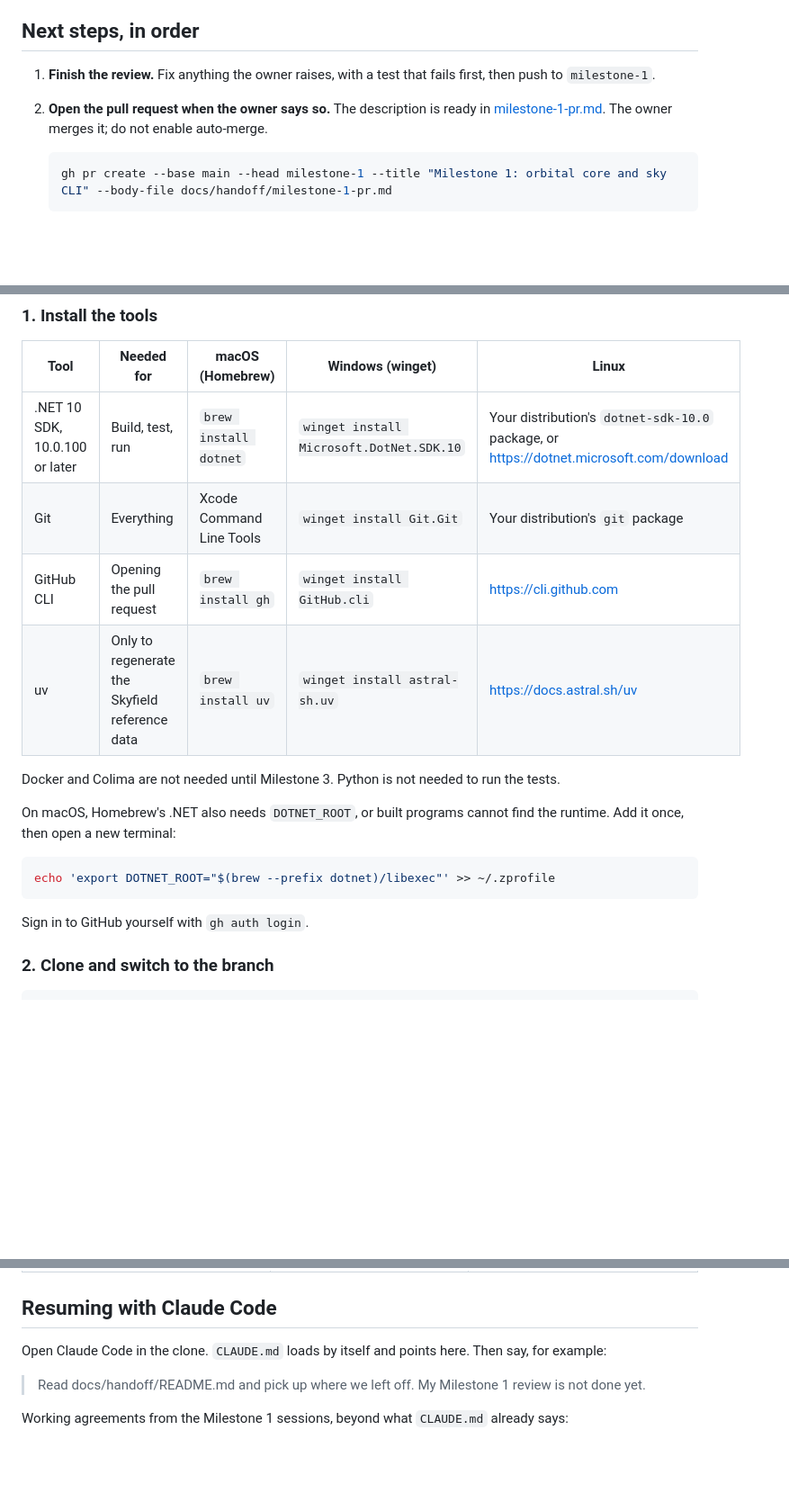
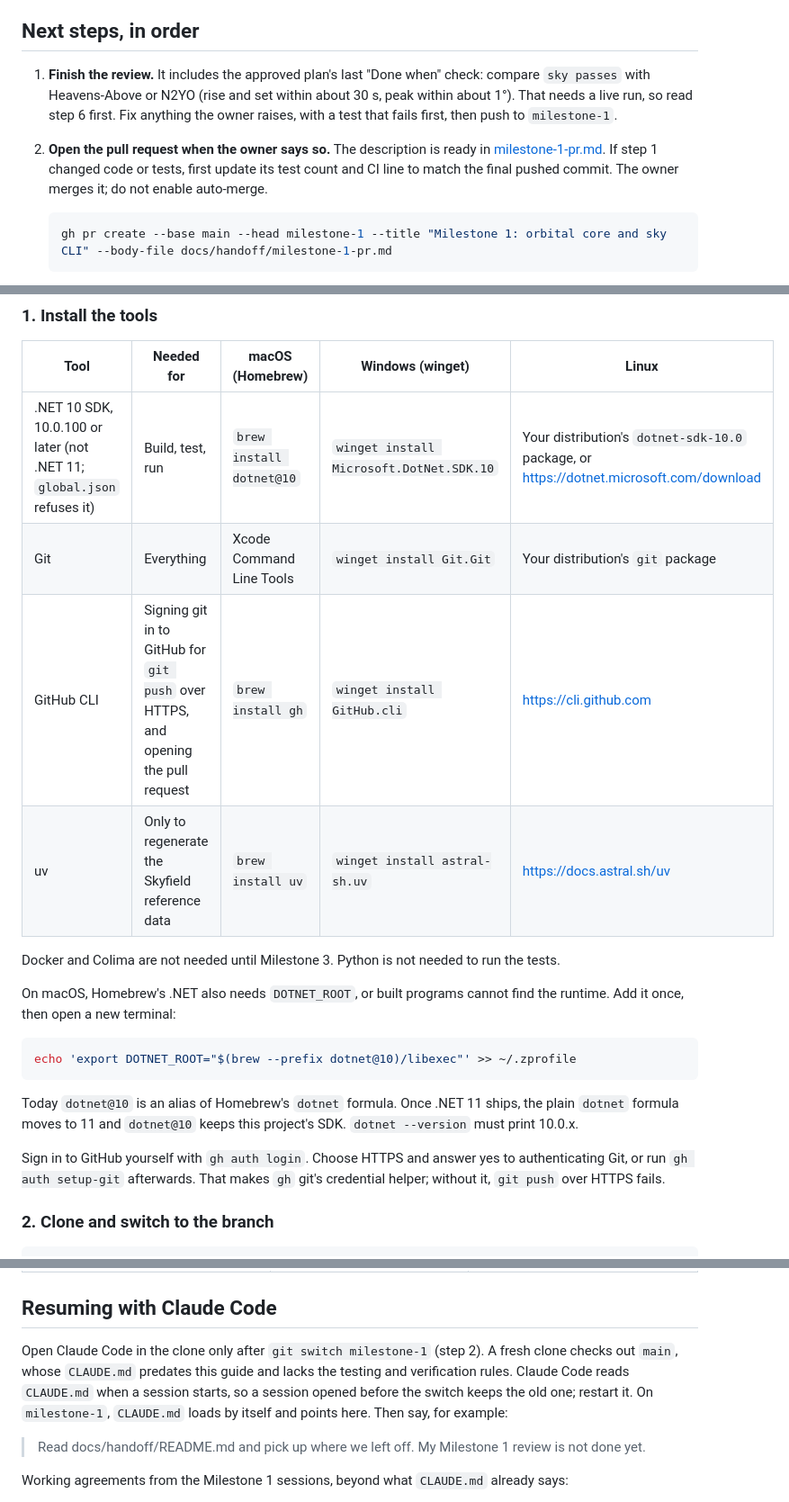
Before and after one commit to SpacePlushy/sky, a Markdown page: docs/handoff/README.md, 3 parts joined by grey strips. Shown at 90% size. Rendered like a GitHub page; blank space fills up the shorter version.

````diff
--- a/docs/handoff/README.md
+++ b/docs/handoff/README.md
@@ -15,10 +15,14 @@ machines.
 
 ## Next steps, in order
 
-1. **Finish the review.** Fix anything the owner raises, with a test that fails first, then
-   push to `milestone-1`.
+1. **Finish the review.** It includes the approved plan's last "Done when" check: compare
+   `sky passes` with Heavens-Above or N2YO (rise and set within about 30 s, peak within
+   about 1°). That needs a live run, so read step 6 first. Fix anything the owner raises,
+   with a test that fails first, then push to `milestone-1`.
 2. **Open the pull request when the owner says so.** The description is ready in
-   [milestone-1-pr.md](milestone-1-pr.md). The owner merges it; do not enable auto-merge.
+   [milestone-1-pr.md](milestone-1-pr.md). If step 1 changed code or tests, first update its
+   test count and CI line to match the final pushed commit. The owner merges it; do not
+   enable auto-merge.
 
    ```bash
    gh pr create --base main --head milestone-1 --title "Milestone 1: orbital core and sky CLI" --body-file docs/handoff/milestone-1-pr.md
@@ -37,9 +41,9 @@ machines.
 
 | Tool | Needed for | macOS (Homebrew) | Windows (winget) | Linux |
 |---|---|---|---|---|
-| .NET 10 SDK, 10.0.100 or later | Build, test, run | `brew install dotnet` | `winget install Microsoft.DotNet.SDK.10` | Your distribution's `dotnet-sdk-10.0` package, or https://dotnet.microsoft.com/download |
+| .NET 10 SDK, 10.0.100 or later (not .NET 11; `global.json` refuses it) | Build, test, run | `brew install dotnet@10` | `winget install Microsoft.DotNet.SDK.10` | Your distribution's `dotnet-sdk-10.0` package, or https://dotnet.microsoft.com/download |
 | Git | Everything | Xcode Command Line Tools | `winget install Git.Git` | Your distribution's `git` package |
-| GitHub CLI | Opening the pull request | `brew install gh` | `winget install GitHub.cli` | https://cli.github.com |
+| GitHub CLI | Signing git in to GitHub for `git push` over HTTPS, and opening the pull request | `brew install gh` | `winget install GitHub.cli` | https://cli.github.com |
 | uv | Only to regenerate the Skyfield reference data | `brew install uv` | `winget install astral-sh.uv` | https://docs.astral.sh/uv |
 
 Docker and Colima are not needed until Milestone 3. Python is not needed to run the tests.
@@ -48,10 +52,16 @@ On macOS, Homebrew's .NET also needs `DOTNET_ROOT`, or built programs cannot fin
 runtime. Add it once, then open a new terminal:
 
 ```bash
-echo 'export DOTNET_ROOT="$(brew --prefix dotnet)/libexec"' >> ~/.zprofile
+echo 'export DOTNET_ROOT="$(brew --prefix dotnet@10)/libexec"' >> ~/.zprofile
 ```
 
-Sign in to GitHub yourself with `gh auth login`.
+Today `dotnet@10` is an alias of Homebrew's `dotnet` formula. Once .NET 11 ships, the plain
+`dotnet` formula moves to 11 and `dotnet@10` keeps this project's SDK. `dotnet --version`
+must print 10.0.x.
+
+Sign in to GitHub yourself with `gh auth login`. Choose HTTPS and answer yes to authenticating
+Git, or run `gh auth setup-git` afterwards. That makes `gh` git's credential helper; without
+it, `git push` over HTTPS fails.
 
 ### 2. Clone and switch to the branch
 
@@ -136,8 +159,11 @@ dotnet run --project src/Sky.Cli -- passes
 
 ## Resuming with Claude Code
 
-Open Claude Code in the clone. `CLAUDE.md` loads by itself and points here. Then say, for
-example:
+Open Claude Code in the clone only after `git switch milestone-1` (step 2). A fresh clone
+checks out `main`, whose `CLAUDE.md` predates this guide and lacks the testing and
+verification rules. Claude Code reads `CLAUDE.md` when a session starts, so a session opened
+before the switch keeps the old one; restart it. On `milestone-1`, `CLAUDE.md` loads by
+itself and points here. Then say, for example:
 
 > Read docs/handoff/README.md and pick up where we left off. My Milestone 1 review is not done yet.
 
````
Also changed, not shown: other parts of docs/handoff/README.md (+14 -1 lines), docs/verification.md (+17 -0 lines).
